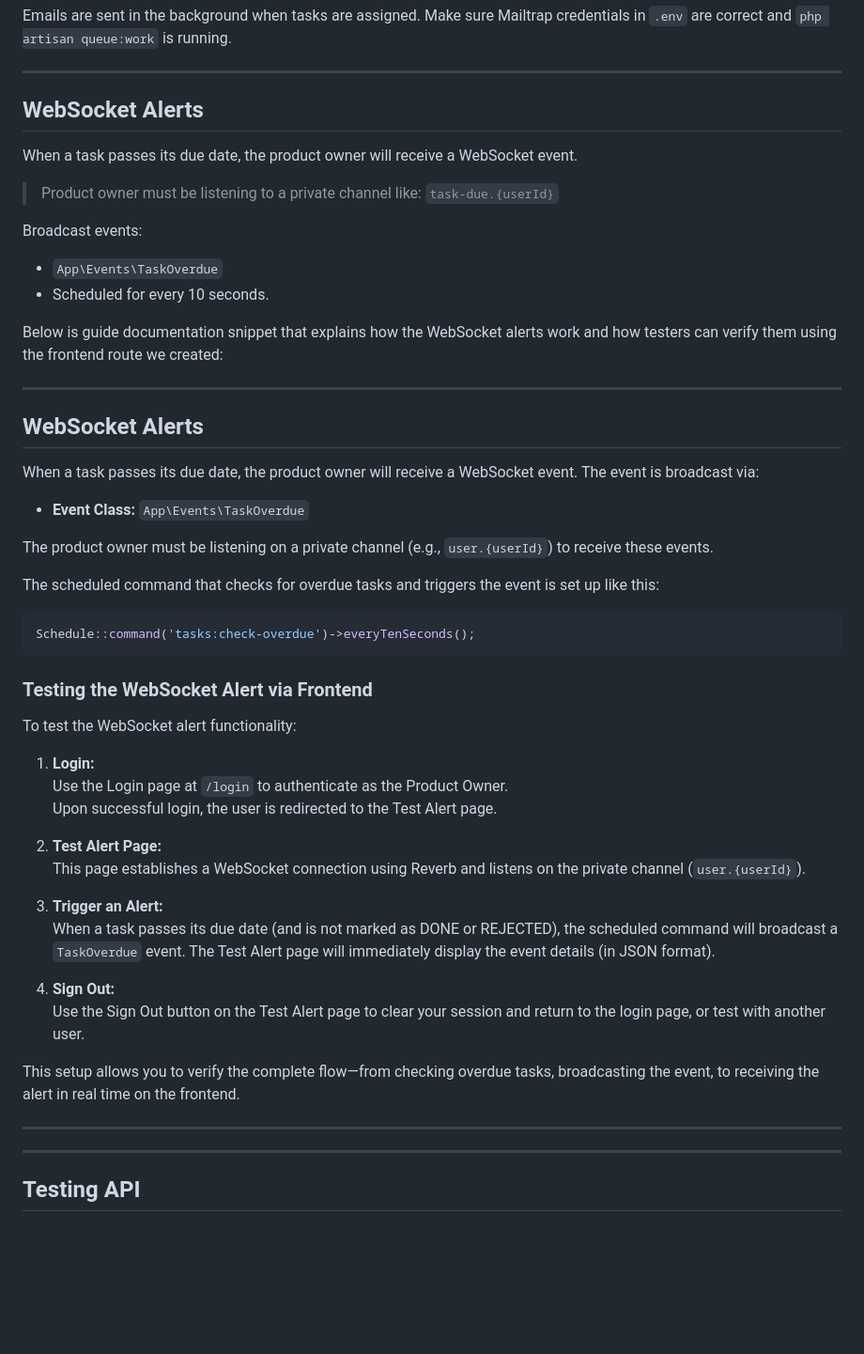
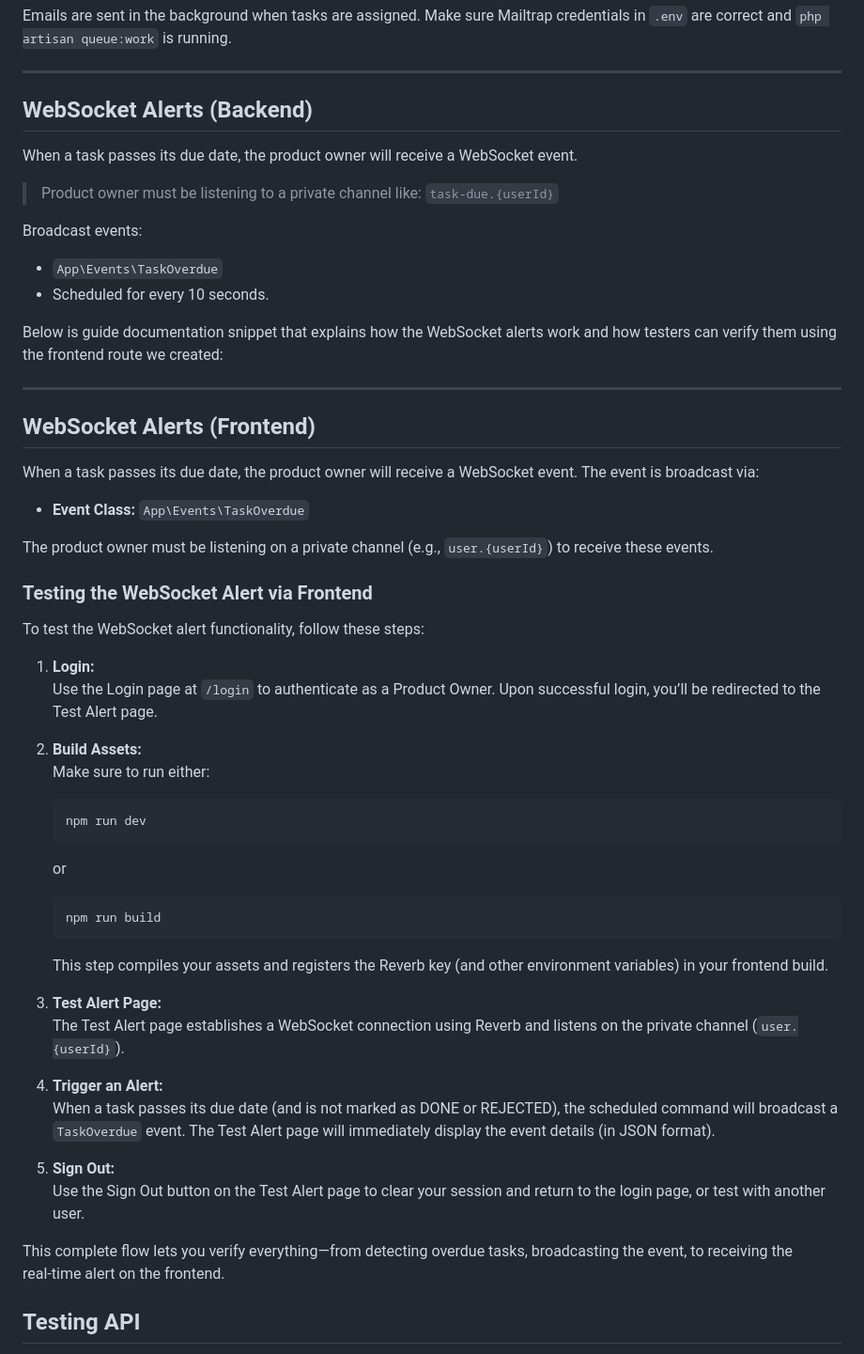
Before and after one commit to Back-xy/task-management-api, a Markdown page: README.md, the part around the change. Shown at 94% size. Rendered like a GitHub page; blank space fills up the shorter version.

````diff
--- a/README.md
+++ b/README.md
@@ -179,7 +179,7 @@ Emails are sent in the background when tasks are assigned. Make sure Mailtrap cr
 
 ---
 
-## WebSocket Alerts
+## WebSocket Alerts (Backend)
 
 When a task passes its due date, the product owner will receive a WebSocket event.
 
@@ -193,7 +193,7 @@ Below is guide documentation snippet that explains how the WebSocket alerts work
 
 ---
 
-## WebSocket Alerts
+## WebSocket Alerts (Frontend)
 
 When a task passes its due date, the product owner will receive a WebSocket event. The event is broadcast via:
 
@@ -201,34 +201,34 @@ When a task passes its due date, the product owner will receive a WebSocket even
 
 The product owner must be listening on a private channel (e.g., `user.{userId}`) to receive these events.
 
-The scheduled command that checks for overdue tasks and triggers the event is set up like this:
-
-```php
-Schedule::command('tasks:check-overdue')->everyTenSeconds();
-```
-
 ### Testing the WebSocket Alert via Frontend
 
-To test the WebSocket alert functionality:
+To test the WebSocket alert functionality, follow these steps:
 
 1. **Login:**
-   Use the Login page at `/login` to authenticate as the Product Owner.
-   Upon successful login, the user is redirected to the Test Alert page.
+   Use the Login page at `/login` to authenticate as a Product Owner. Upon successful login, you’ll be redirected to the Test Alert page.
 
-2. **Test Alert Page:**
-   This page establishes a WebSocket connection using Reverb and listens on the private channel (`user.{userId}`).
+2. **Build Assets:**
+   Make sure to run either:
+   ```bash
+   npm run dev
+   ```
+   or
+   ```bash
+   npm run build
+   ```
+   This step compiles your assets and registers the Reverb key (and other environment variables) in your frontend build.
 
-3. **Trigger an Alert:**
+3. **Test Alert Page:**
+   The Test Alert page establishes a WebSocket connection using Reverb and listens on the private channel (`user.{userId}`).
+
+4. **Trigger an Alert:**
    When a task passes its due date (and is not marked as DONE or REJECTED), the scheduled command will broadcast a `TaskOverdue` event. The Test Alert page will immediately display the event details (in JSON format).
 
-4. **Sign Out:**
+5. **Sign Out:**
    Use the Sign Out button on the Test Alert page to clear your session and return to the login page, or test with another user.
 
-This setup allows you to verify the complete flow—from checking overdue tasks, broadcasting the event, to receiving the alert in real time on the frontend.
-
----
-
----
+This complete flow lets you verify everything—from detecting overdue tasks, broadcasting the event, to receiving the real‑time alert on the frontend.
 
 ## Testing API
 
````
